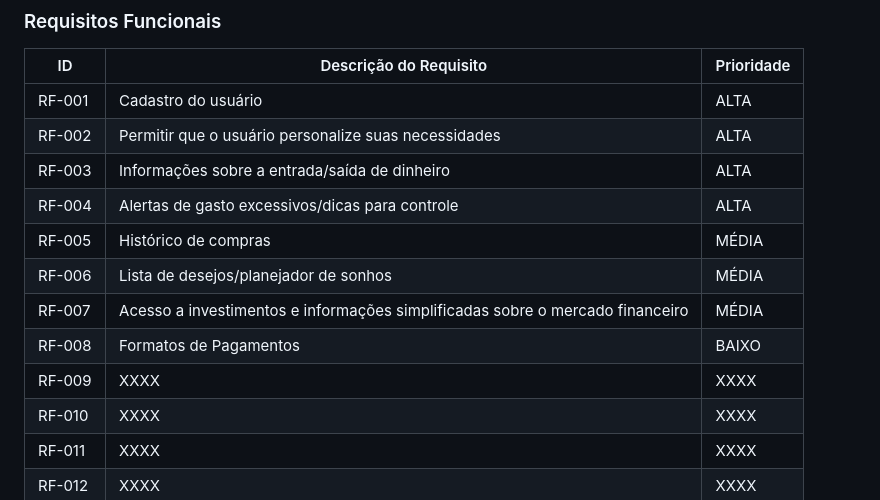
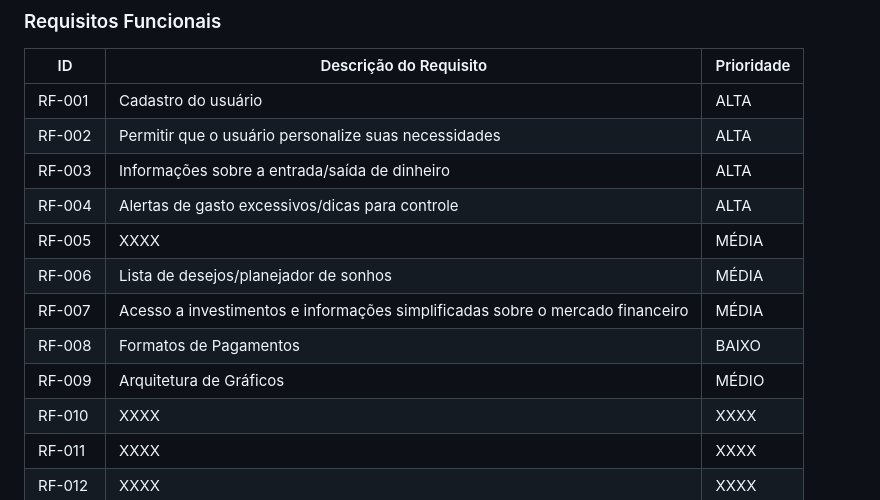
Before and after one commit to ICEI-PUC-Minas-PPLCC-TI/ti-1-ppl-cc-m2-20231-planejamento-financeiro, a Markdown page: docs/relatorio/Relatório Tecnico.md, the part around the change. GitHub-like rendering.

```diff
--- a/docs/relatorio/Relatório Tecnico.md
+++ b/docs/relatorio/Relatório Tecnico.md
@@ -107,11 +107,11 @@ As tabelas que se seguem apresentam os requisitos funcionais e não funcionais q
 |RF-002| Permitir que o usuário personalize suas necessidades | ALTA |
 |RF-003| Informações sobre a entrada/saída de dinheiro   | ALTA |
 |RF-004| Alertas de gasto excessivos/dicas para controle  | ALTA |
-|RF-005| Histórico de compras   | MÉDIA |
+|RF-005| XXXX   | MÉDIA |
 |RF-006| Lista de desejos/planejador de sonhos   | MÉDIA |
 |RF-007| Acesso a investimentos e informações simplificadas sobre o mercado financeiro   | MÉDIA |
 |RF-008| Formatos de Pagamentos   | BAIXO |
-|RF-009| XXXX   | XXXX |
+|RF-009| Arquitetura de Gráficos  | MÉDIO |
 |RF-010| XXXX   | XXXX |
 |RF-011| XXXX   | XXXX |
 |RF-012| XXXX   | XXXX |
```
